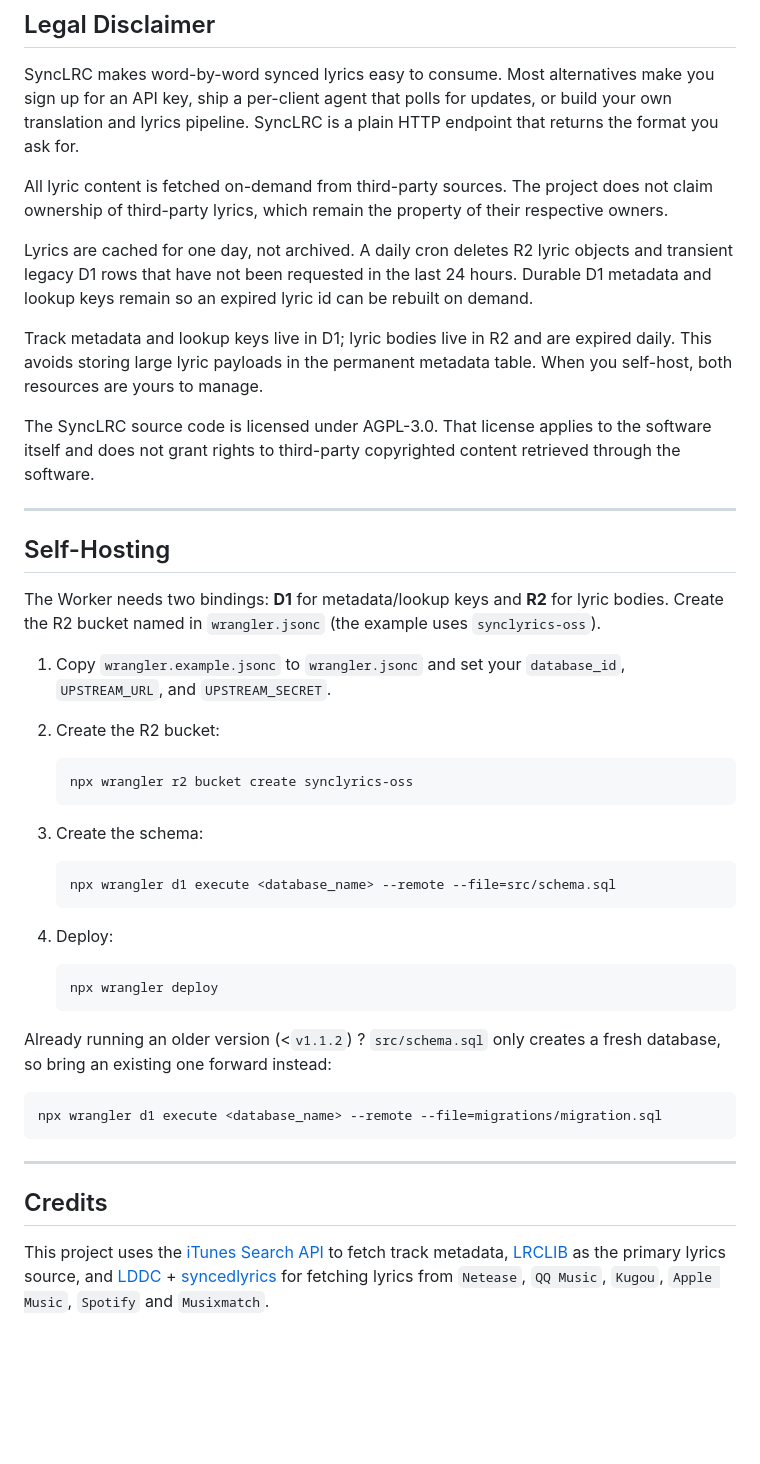
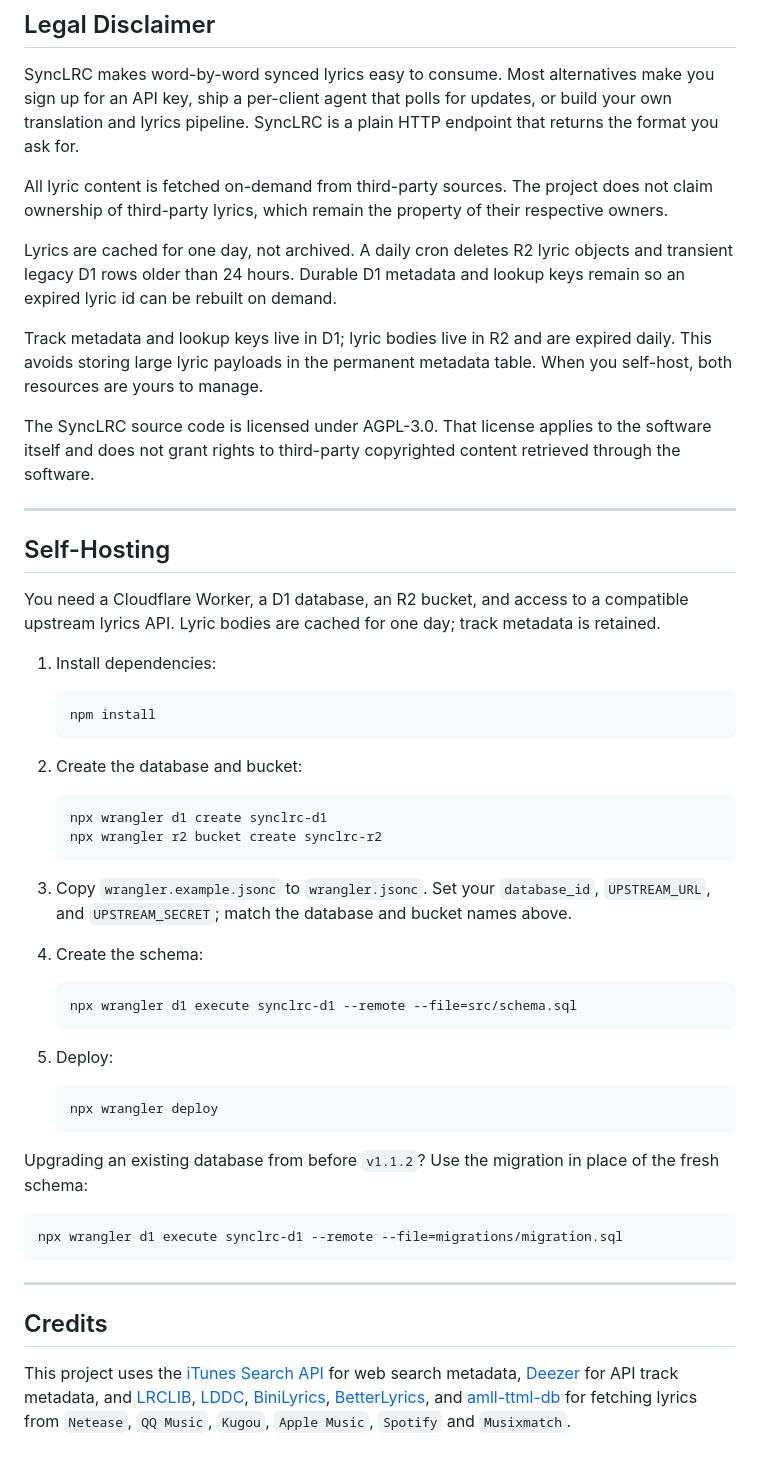
Before and after one commit to TharukRenuja/SyncLRC, a Markdown page: README.md, the part around one of its changes. GitHub-like rendering; blank space fills up the shorter version.

````diff
--- a/README.md
+++ b/README.md
@@ -182,8 +206,8 @@ claim ownership of third-party lyrics, which remain the property of their respec
 owners.
 
 Lyrics are cached for one day, not archived. A daily cron deletes R2 lyric objects and
-transient legacy D1 rows that have not been requested in the last 24 hours. Durable D1
-metadata and lookup keys remain so an expired lyric id can be rebuilt on demand.
+transient legacy D1 rows older than 24 hours. Durable D1 metadata and lookup keys
+remain so an expired lyric id can be rebuilt on demand.
 
 Track metadata and lookup keys live in D1; lyric bodies live in R2 and are expired daily.
 This avoids storing large lyric payloads in the permanent metadata table. When you
@@ -197,37 +221,46 @@ software.
 
 ## Self-Hosting
 
-The Worker needs two bindings: **D1** for metadata/lookup keys and **R2** for lyric bodies.
-Create the R2 bucket named in `wrangler.jsonc` (the example uses `synclyrics-oss`).
+You need a Cloudflare Worker, a D1 database, an R2 bucket, and access to a compatible
+upstream lyrics API. Lyric bodies are cached for one day; track metadata is retained.
 
-1. Copy `wrangler.example.jsonc` to `wrangler.jsonc` and set your `database_id`, `UPSTREAM_URL`, and `UPSTREAM_SECRET`.
-2. Create the R2 bucket:
+1. Install dependencies:
 
    ```bash
-   npx wrangler r2 bucket create synclyrics-oss
+   npm install
    ```
 
-3. Create the schema:
+2. Create the database and bucket:
 
    ```bash
-   npx wrangler d1 execute <database_name> --remote --file=src/schema.sql
+   npx wrangler d1 create synclrc-d1
+   npx wrangler r2 bucket create synclrc-r2
    ```
 
-4. Deploy:
+3. Copy `wrangler.example.jsonc` to `wrangler.jsonc`. Set your `database_id`,
+   `UPSTREAM_URL`, and `UPSTREAM_SECRET`; match the database and bucket names above.
+
+4. Create the schema:
+
+   ```bash
+   npx wrangler d1 execute synclrc-d1 --remote --file=src/schema.sql
+   ```
+
+5. Deploy:
 
    ```bash
    npx wrangler deploy
    ```
 
-Already running an older version (<`v1.1.2`) ? `src/schema.sql` only creates a fresh database, so
-bring an existing one forward instead:
+Upgrading an existing database from before `v1.1.2`? Use the migration in place of
+the fresh schema:
 
 ```bash
-npx wrangler d1 execute <database_name> --remote --file=migrations/migration.sql
+npx wrangler d1 execute synclrc-d1 --remote --file=migrations/migration.sql
 ```
 
 ---
 
 ## Credits
 
-This project uses the [iTunes Search API](https://performance-partners.apple.com/search-api) to fetch track metadata, [LRCLIB](https://lrclib.net) as the primary lyrics source, and [LDDC](https://github.com/chenmozhijin/LDDC) + [syncedlyrics](https://github.com/moehmeni/syncedlyrics) for fetching lyrics from `Netease`, `QQ Music`, `Kugou`, `Apple Music`, `Spotify` and `Musixmatch`.
+This project uses the [iTunes Search API](https://performance-partners.apple.com/search-api) for web search metadata, [Deezer](https://developers.deezer.com) for API track metadata, and [LRCLIB](https://lrclib.net), [LDDC](https://github.com/chenmozhijin/LDDC), [BiniLyrics](https://lyrics.binimum.org), [BetterLyrics](https://github.com/jayfunc/BetterLyrics), and [amll-ttml-db](https://github.com/amll-dev/amll-ttml-db) for fetching lyrics from `Netease`, `QQ Music`, `Kugou`, `Apple Music`, `Spotify` and `Musixmatch`.
````
Also changed, not shown: other parts of README.md (+63 -39 lines).
